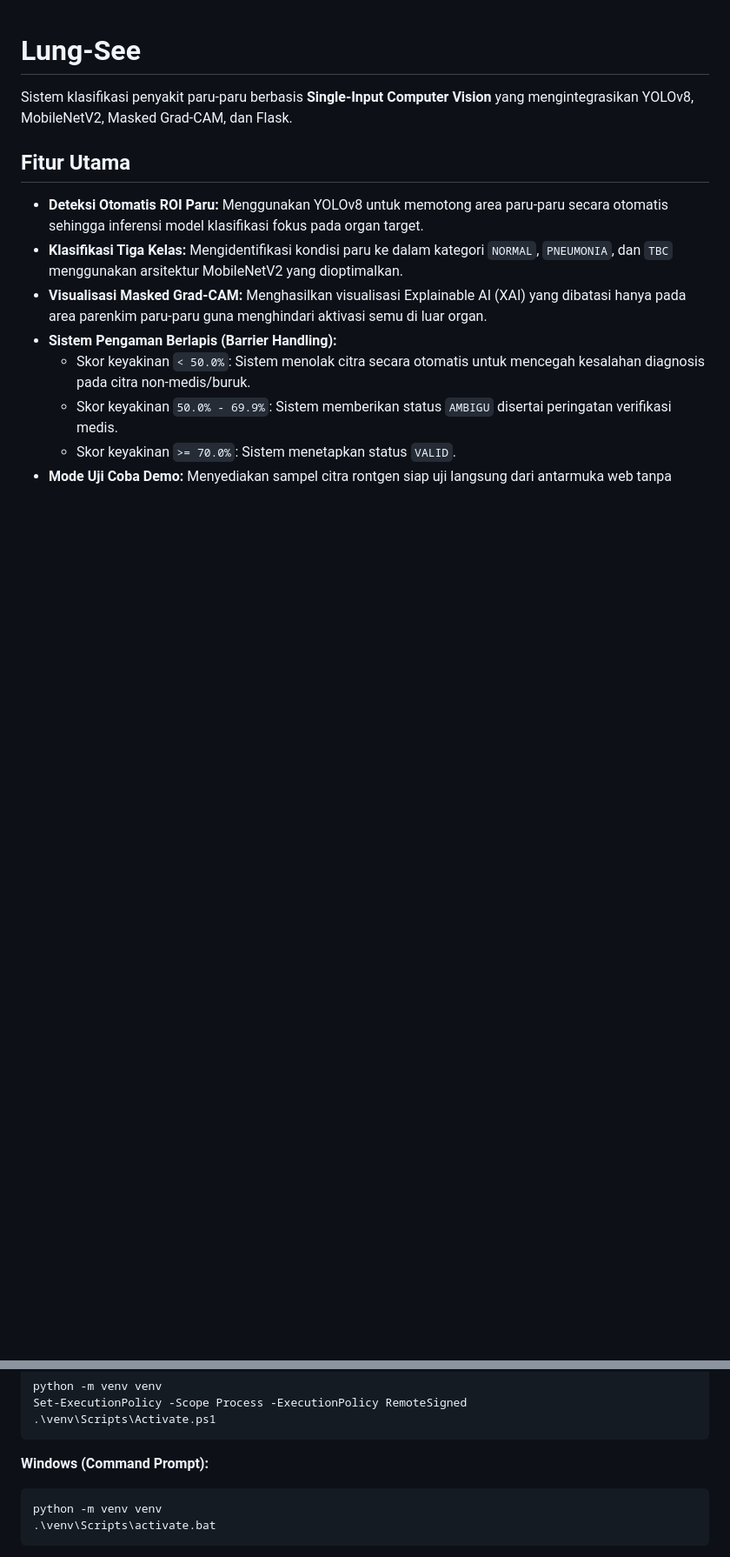
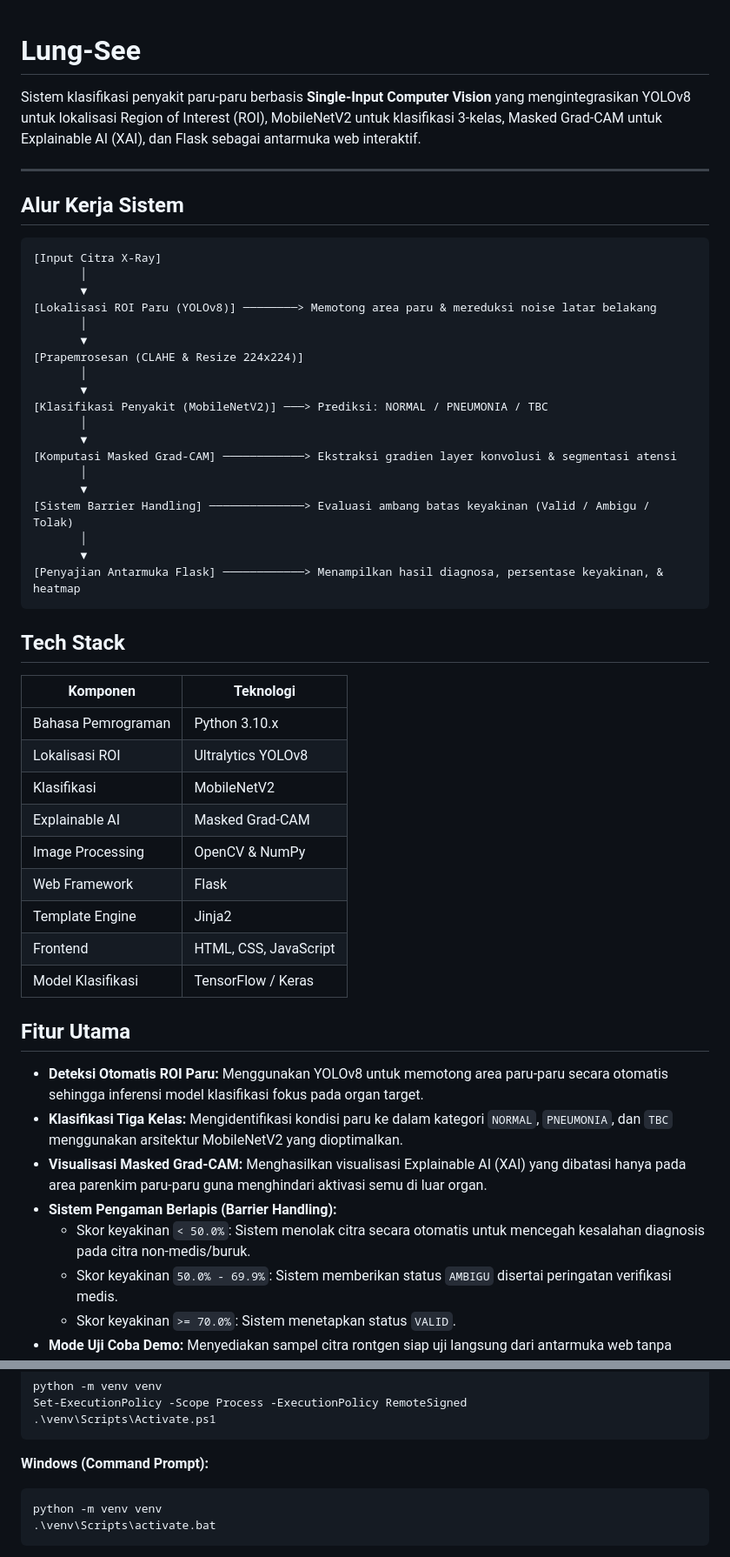
Before and after one commit to fidhera/lung-see, a Markdown page: README.md, 2 parts joined by grey strips. Shown at 87% size. GitHub-like rendering; blank space fills up the shorter version.

Commit message:
Enhance README with detailed system workflow and setup
Updated the README to enhance clarity on system workflow, tech stack, and installation instructions.

````diff
--- a/README.md
+++ b/README.md
@@ -1,6 +1,46 @@
 # Lung-See
 
-Sistem klasifikasi penyakit paru-paru berbasis **Single-Input Computer Vision** yang mengintegrasikan YOLOv8, MobileNetV2, Masked Grad-CAM, dan Flask.
+Sistem klasifikasi penyakit paru-paru berbasis **Single-Input Computer Vision** yang mengintegrasikan YOLOv8 untuk lokalisasi Region of Interest (ROI), MobileNetV2 untuk klasifikasi 3-kelas, Masked Grad-CAM untuk Explainable AI (XAI), dan Flask sebagai antarmuka web interaktif.
+
+---
+
+## Alur Kerja Sistem
+
+```text
+[Input Citra X-Ray]
+       │
+       ▼
+[Lokalisasi ROI Paru (YOLOv8)] ────────> Memotong area paru & mereduksi noise latar belakang
+       │
+       ▼
+[Prapemrosesan (CLAHE & Resize 224x224)]
+       │
+       ▼
+[Klasifikasi Penyakit (MobileNetV2)] ───> Prediksi: NORMAL / PNEUMONIA / TBC
+       │
+       ▼
+[Komputasi Masked Grad-CAM] ────────────> Ekstraksi gradien layer konvolusi & segmentasi atensi
+       │
+       ▼
+[Sistem Barrier Handling] ──────────────> Evaluasi ambang batas keyakinan (Valid / Ambigu / Tolak)
+       │
+       ▼
+[Penyajian Antarmuka Flask] ────────────> Menampilkan hasil diagnosa, persentase keyakinan, & heatmap
+```
+
+## Tech Stack
+
+| Komponen | Teknologi |
+|---|---|
+| Bahasa Pemrograman | Python 3.10.x |
+| Lokalisasi ROI | Ultralytics YOLOv8 |
+| Klasifikasi | MobileNetV2 |
+| Explainable AI | Masked Grad-CAM |
+| Image Processing | OpenCV & NumPy |
+| Web Framework | Flask |
+| Template Engine | Jinja2 |
+| Frontend | HTML, CSS, JavaScript |
+| Model Klasifikasi | TensorFlow / Keras |
 
 ## Fitur Utama
 
@@ -84,7 +124,7 @@ Set-ExecutionPolicy -Scope Process -ExecutionPolicy RemoteSigned
 
 **Windows (Command Prompt):**
 
-```cmd
+```bat
 python -m venv venv
 .\venv\Scripts\activate.bat
 ```
````
Also changed, not shown: other parts of README.md (+20 -8 lines).
